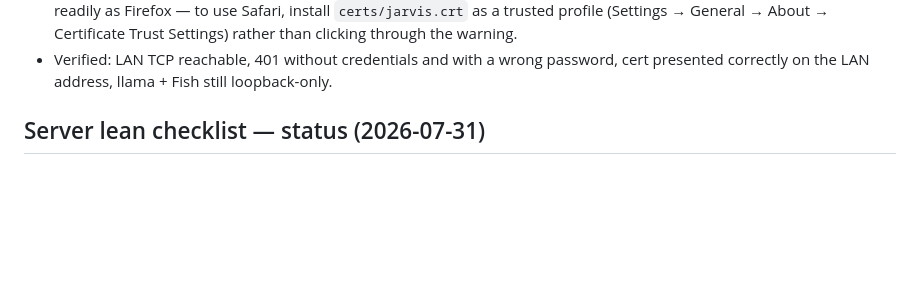
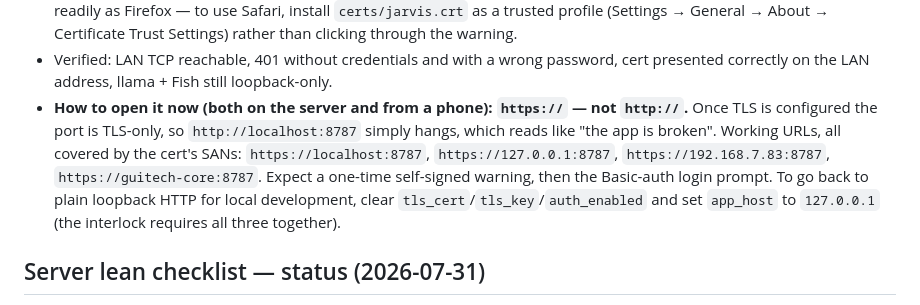
Before and after one commit to jwills431/jarvis-alpha, a Markdown page: docs/SERVER_BUILD_PROGRESS.md, the part around the change. Drawn GitHub-style; blank space fills up the shorter version.

Commit message:
Note that the app is https-only once TLS is configured
Opening http://localhost:8787 now hangs rather than redirecting, which reads
as the app being broken. Records the working URLs and how to revert to plain
loopback http for local development.

```diff
--- a/docs/SERVER_BUILD_PROGRESS.md
+++ b/docs/SERVER_BUILD_PROGRESS.md
@@ -380,6 +380,14 @@ speaker. Joseph confirmed the on-device voice test "worked much better".
   About → Certificate Trust Settings) rather than clicking through the warning.
 - Verified: LAN TCP reachable, 401 without credentials and with a wrong password,
   cert presented correctly on the LAN address, llama + Fish still loopback-only.
+- **How to open it now (both on the server and from a phone): `https://` — not
+  `http://`.** Once TLS is configured the port is TLS-only, so `http://localhost:8787`
+  simply hangs, which reads like "the app is broken". Working URLs, all covered by
+  the cert's SANs: `https://localhost:8787`, `https://127.0.0.1:8787`,
+  `https://192.168.7.83:8787`, `https://guitech-core:8787`. Expect a one-time
+  self-signed warning, then the Basic-auth login prompt. To go back to plain
+  loopback HTTP for local development, clear `tls_cert`/`tls_key`/`auth_enabled`
+  and set `app_host` to `127.0.0.1` (the interlock requires all three together).
 
 ## Server lean checklist — status (2026-07-31)
 
```
